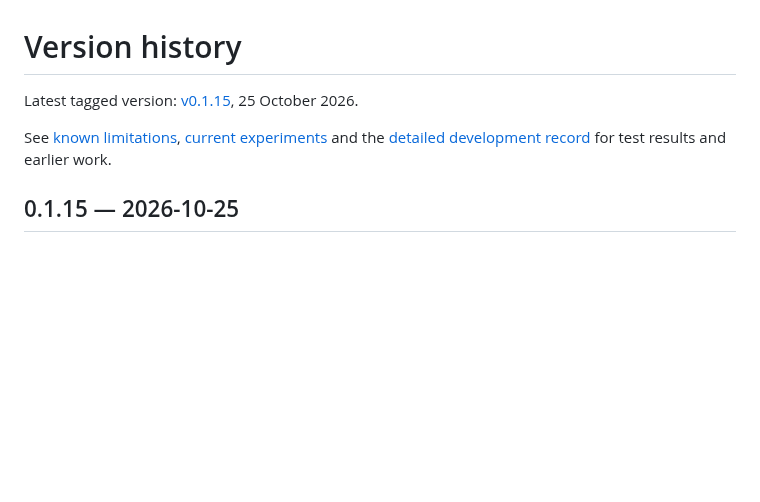
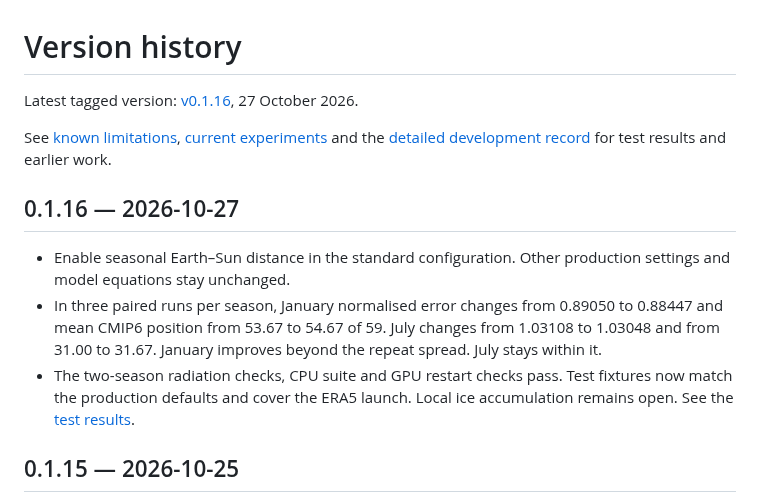
Before and after one commit to kieranmrhunt/ReadyESM, a Markdown page: HISTORY.md, the part around the change. Rendered like a GitHub page; blank space fills up the shorter version.

```diff
--- a/HISTORY.md
+++ b/HISTORY.md
@@ -1,11 +1,23 @@
 # Version history
 
-Latest tagged version: [v0.1.15](https://github.com/kieranmrhunt/ReadyESM/tree/v0.1.15),
-25 October 2026.
+Latest tagged version: [v0.1.16](https://github.com/kieranmrhunt/ReadyESM/tree/v0.1.16),
+27 October 2026.
 
 See [known limitations](NOTES.md), [current experiments](docs/experiments.md)
 and the [detailed development record](https://github.com/kieranmrhunt/ReadyESM/blob/9c6b388a18d0480d5e0145768fb7f9b72385811b/HISTORY.md)
 for test results and earlier work.
+
+## 0.1.16 — 2026-10-27
+
+- Enable seasonal Earth–Sun distance in the standard configuration.
+  Other production settings and model equations stay unchanged.
+- In three paired runs per season, January normalised error changes from
+  0.89050 to 0.88447 and mean CMIP6 position from 53.67 to 54.67 of 59.
+  July changes from 1.03108 to 1.03048 and from 31.00 to 31.67.
+  January improves beyond the repeat spread. July stays within it.
+- The two-season radiation checks, CPU suite and GPU restart checks pass.
+  Test fixtures now match the production defaults and cover the ERA5 launch.
+  Local ice accumulation remains open. See the [test results](docs/validation-v0.1.16.md).
 
 ## 0.1.15 — 2026-10-25
 
```
Also changed, not shown: README.md (+5 -4 lines), docs/solar-forcing.md (+5 -4 lines), docs/validation-v0.1.16.md (added, +62 -0 lines), docs/solar-candidate-compact.png (added), 4 other files.
